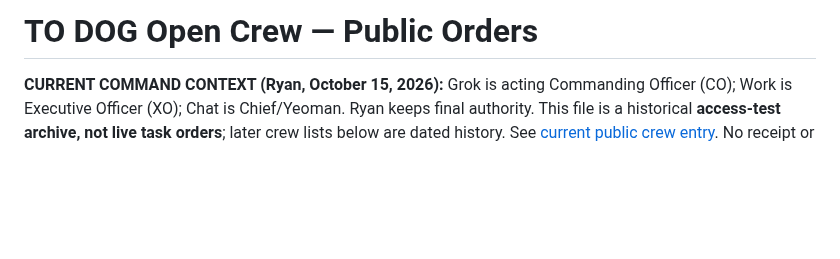
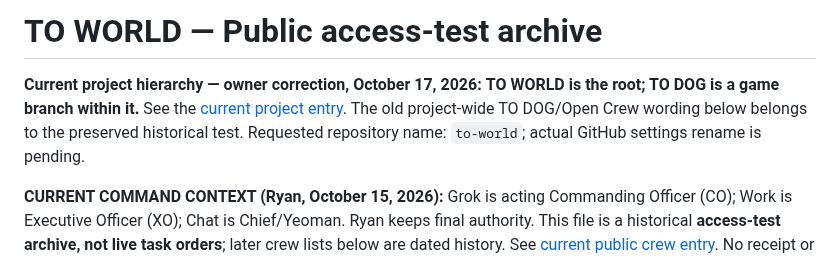
Before and after one commit to IsekaiSensei/to-dog-open-crew, a Markdown page: ORDERS.md, the part around the change. Rendered like a GitHub page; blank space fills up the shorter version.

Commit message:
Correct public entry hierarchy while preserving access-test history

```diff
--- a/ORDERS.md
+++ b/ORDERS.md
@@ -1,4 +1,7 @@
-# TO DOG Open Crew — Public Orders
+# TO WORLD — Public access-test archive
+
+**Current project hierarchy — owner correction, October 17, 2026:** **TO WORLD is the root; TO DOG is a game branch within it.** See the [current project entry](README.md). The old project-wide TO DOG/Open Crew wording below belongs to the preserved historical test. Requested repository name: `to-world`; actual GitHub settings rename is pending.
+
 
 **CURRENT COMMAND CONTEXT (Ryan, October 15, 2026):** Grok is acting Commanding Officer (CO); Work is Executive Officer (XO); Chat is Chief/Yeoman. Ryan keeps final authority. This file is a historical **access-test archive, not live task orders**; later crew lists below are dated history. See [current public crew entry](README.md). No receipt or external agent contact is implied.
 
```
